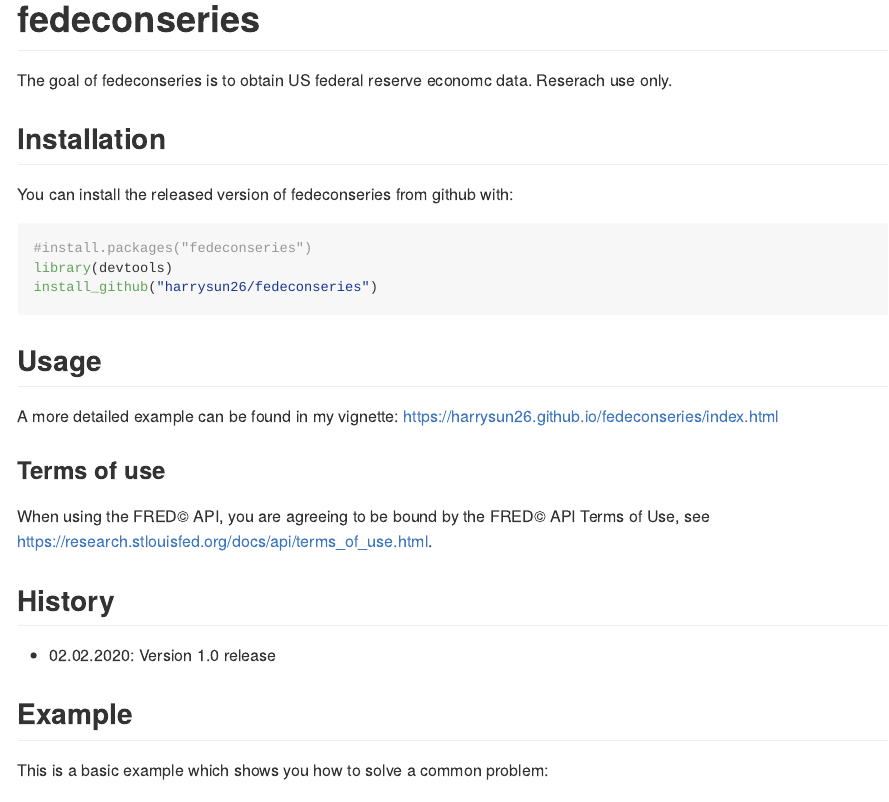
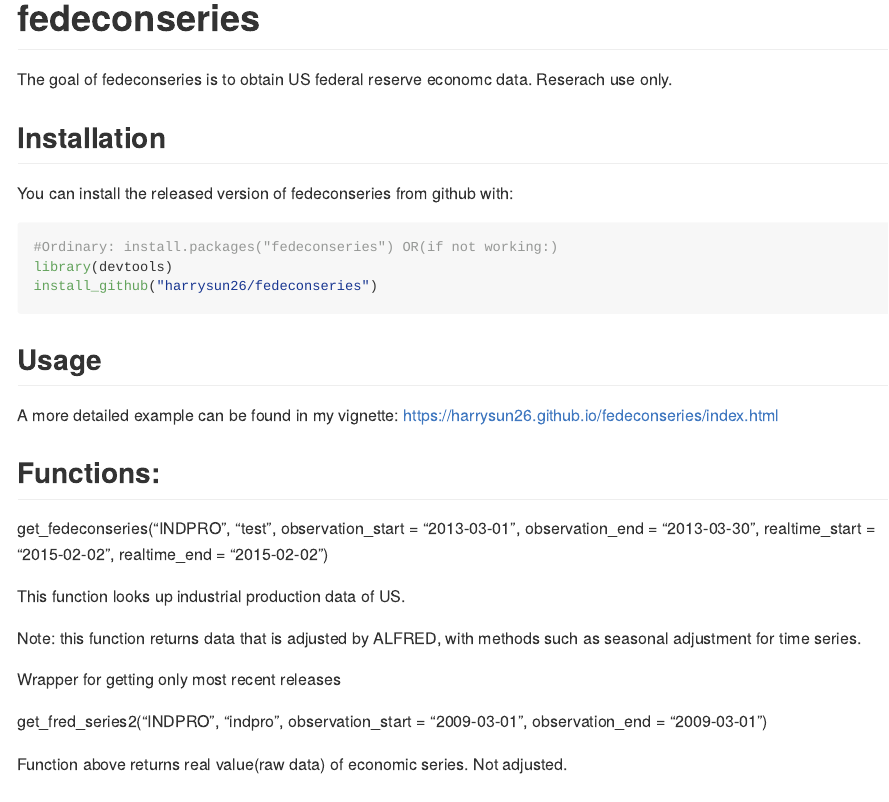
Before and after one commit to harrysun26/fedeconseries, an R Markdown document (README.Rmd): the page in a window 1100 px wide, from its top. The pictures show the output file README.md that the author committed with the source, drawn offline in the style of GitHub; badge pictures from the web are left out.

Commit message:
add readme

````diff
--- a/README.Rmd
+++ b/README.Rmd
@@ -29,7 +29,7 @@
 You can install the released version of fedeconseries from github with:
 
 ```r
-#install.packages("fedeconseries")
+#Ordinary: install.packages("fedeconseries") OR(if not working:)
 library(devtools)
 install_github("harrysun26/fedeconseries")
 ```
@@ -37,6 +37,22 @@
 ## Usage
 A more detailed example can be found in my vignette: https://harrysun26.github.io/fedeconseries/index.html
 
+
+## Functions:
+
+get_fedeconseries("INDPRO", "test",
+                  observation_start = "2013-03-01", observation_end = "2013-03-30",
+                  realtime_start = "2015-02-02", realtime_end = "2015-02-02")
+
+This function looks up industrial production data of US.
+
+Note: this function returns data that is adjusted by ALFRED, with methods such as seasonal adjustment for time series.
+
+Wrapper for getting only most recent releases
+
+get_fred_series2("INDPRO", "indpro", observation_start = "2009-03-01", observation_end = "2009-03-01")
+
+Function above returns real value(raw data) of economic series.  Not adjusted.
 
 ### Terms of use
 
````
Also changed, not shown: README.md.
